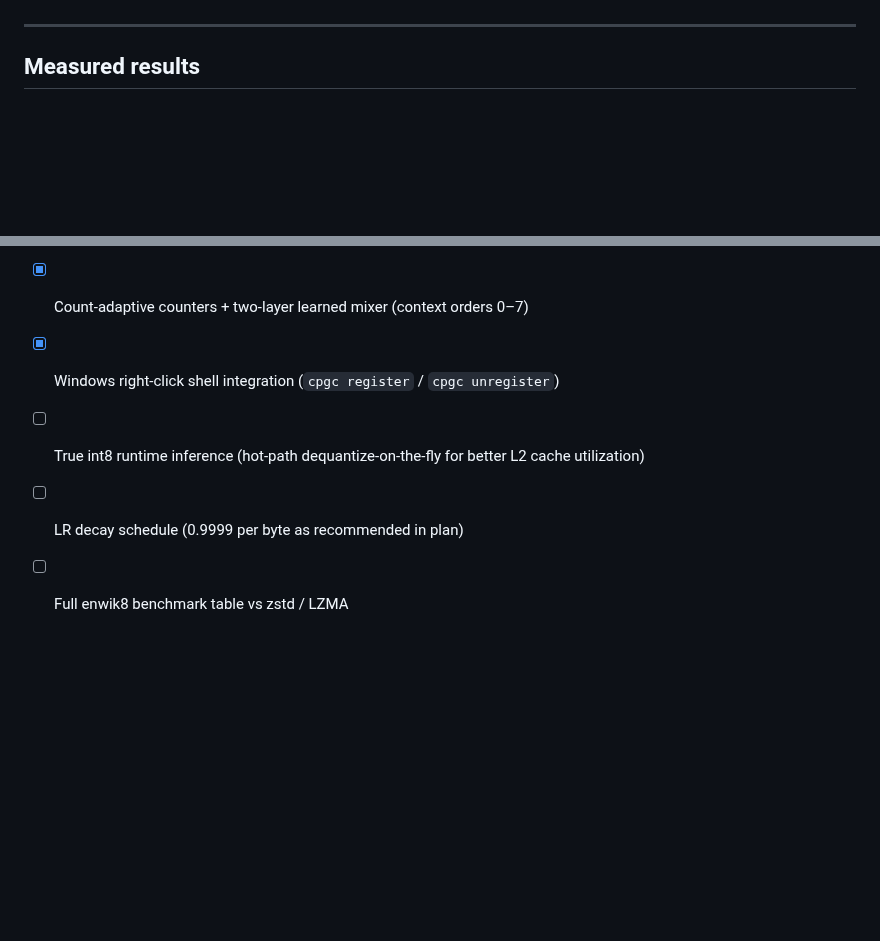
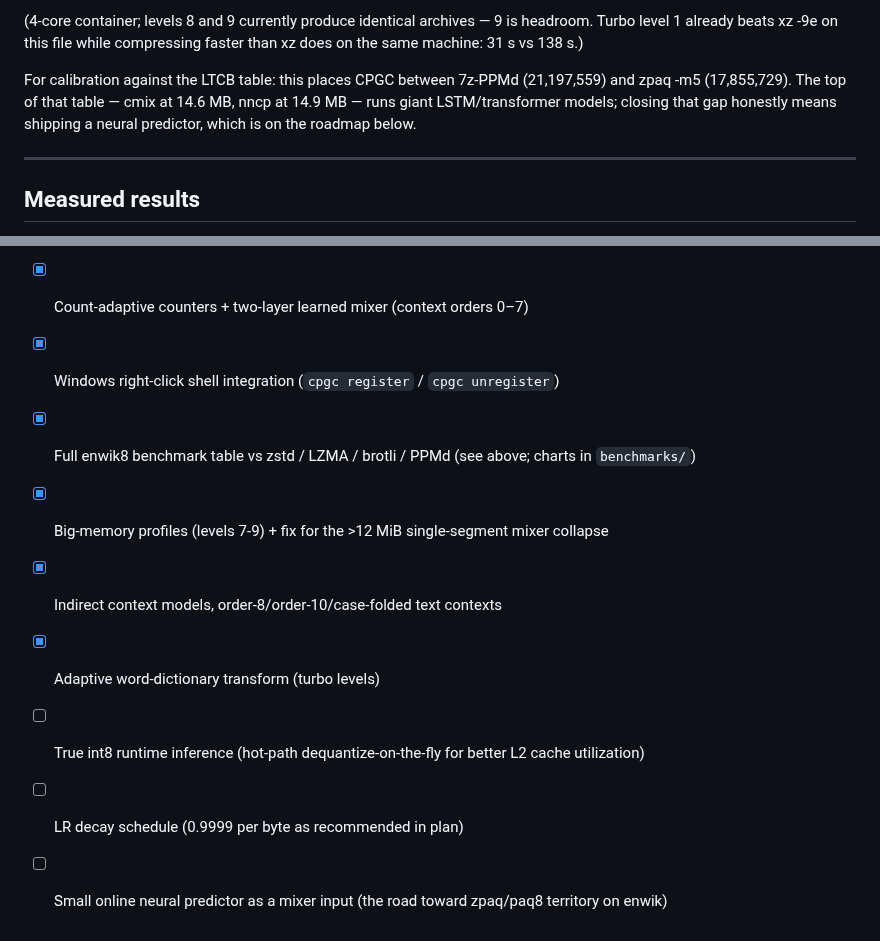
Before and after one commit to Union-Crax/CPGC, a Markdown page: README.md, 2 parts joined by grey strips. Drawn GitHub-style; blank space fills up the shorter version.

```diff
--- a/README.md
+++ b/README.md
@@ -122,3 +159,12 @@ with cores — so on big archives CPGC-NX is not only smaller than xz but
+(4-core container; levels 8 and 9 currently produce identical archives —
+9 is headroom. Turbo level 1 already beats xz -9e on this file while
+compressing faster than xz does on the same machine: 31 s vs 138 s.)
+
+For calibration against the LTCB table: this places CPGC between 7z-PPMd
+(21,197,559) and zpaq -m5 (17,855,729). The top of that table — cmix at
+14.6 MB, nncp at 14.9 MB — runs giant LSTM/transformer models; closing that
+gap honestly means shipping a neural predictor, which is on the roadmap
+below.
 
 ---
 
@@ -462,6 +508,10 @@ Best LR: **0.01** → 3.43 bits/byte
 - [x] CRC-32 integrity check, verified on decode (rejects corrupt / incompatible archives)
 - [x] Count-adaptive counters + two-layer learned mixer (context orders 0–7)
 - [x] Windows right-click shell integration (`cpgc register` / `cpgc unregister`)
+- [x] Full enwik8 benchmark table vs zstd / LZMA / brotli / PPMd (see above; charts in `benchmarks/`)
+- [x] Big-memory profiles (levels 7-9) + fix for the >12 MiB single-segment mixer collapse
+- [x] Indirect context models, order-8/order-10/case-folded text contexts
+- [x] Adaptive word-dictionary transform (turbo levels)
 - [ ] True int8 runtime inference (hot-path dequantize-on-the-fly for better L2 cache utilization)
 - [ ] LR decay schedule (0.9999 per byte as recommended in plan)
-- [ ] Full enwik8 benchmark table vs zstd / LZMA
+- [ ] Small online neural predictor as a mixer input (the road toward zpaq/paq8 territory on enwik)
```
Also changed, not shown: other parts of README.md (+37 -0 lines), benchmarks/enwik8_sizes.png (added), benchmarks/enwik8_tradeoff.png (added), 3 other files.
